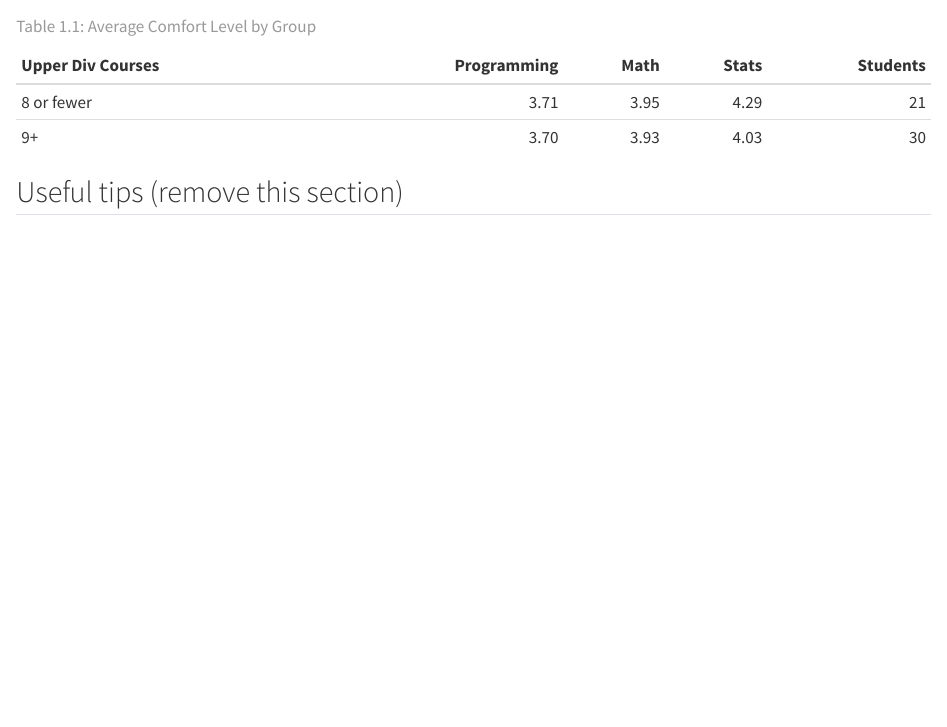
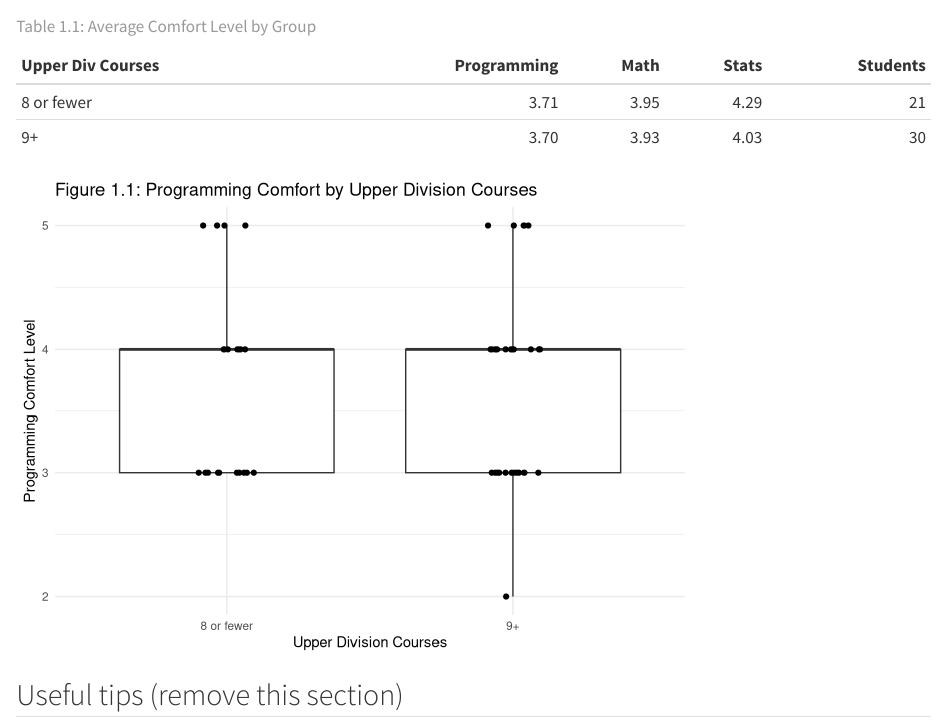
Before and after one commit to pstat-197a-fall2026/module0-class-survey-team6, a Quarto document (results/report.qmd): the page in a window 1100 px wide, from 1710 px down. Rendered offline with R 4.5, knitr and Pandoc in place of Quarto, with nearby package versions; code that draws random numbers runs with fixed seeds of ours.

Commit message:
programing comfort boxplot - q1 report

````diff
--- a/results/report.qmd
+++ b/results/report.qmd
@@ -73,6 +73,17 @@ background %>%
             n = n()) %>%
   knitr::kable(col.names = c("Upper Div Courses", "Programming", "Math", "Stats", "Students"),
                caption = "Table 1.1: Average Comfort Level by Group")
+```
+
+```{r}
+#Programming comfort by group
+background %>%
+  ggplot(aes(x = course_group, y = prog.comf)) +
+  geom_boxplot() +
+  geom_jitter(width = 0.1, height = 0) +
+  labs(title = "Figure 1.1: Programming Comfort by Upper Division Courses",
+       x = 'Upper Division Courses', y = 'Programming Comfort Level') +
+  theme_minimal()
 ```
 
 ## Useful tips (remove this section)
````
